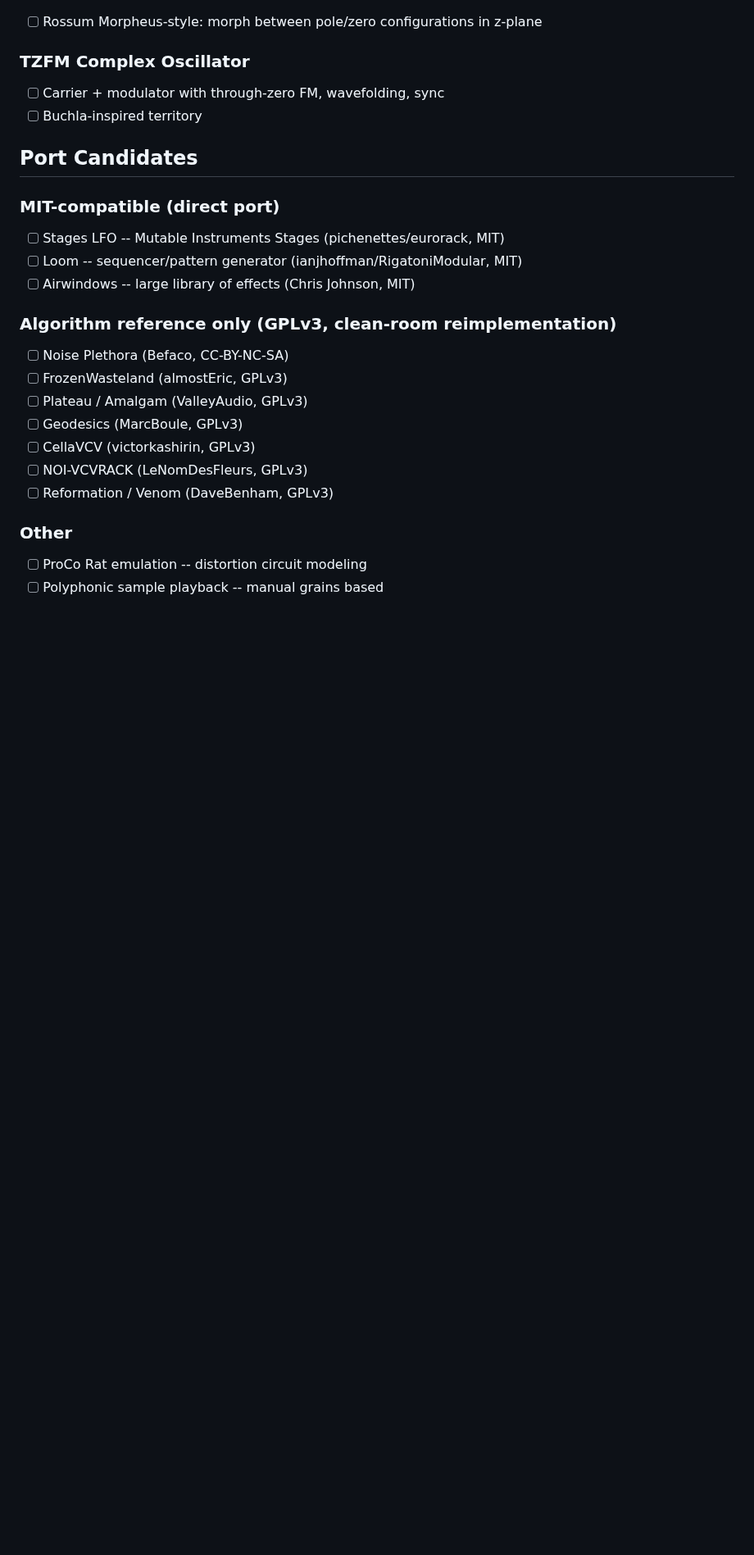
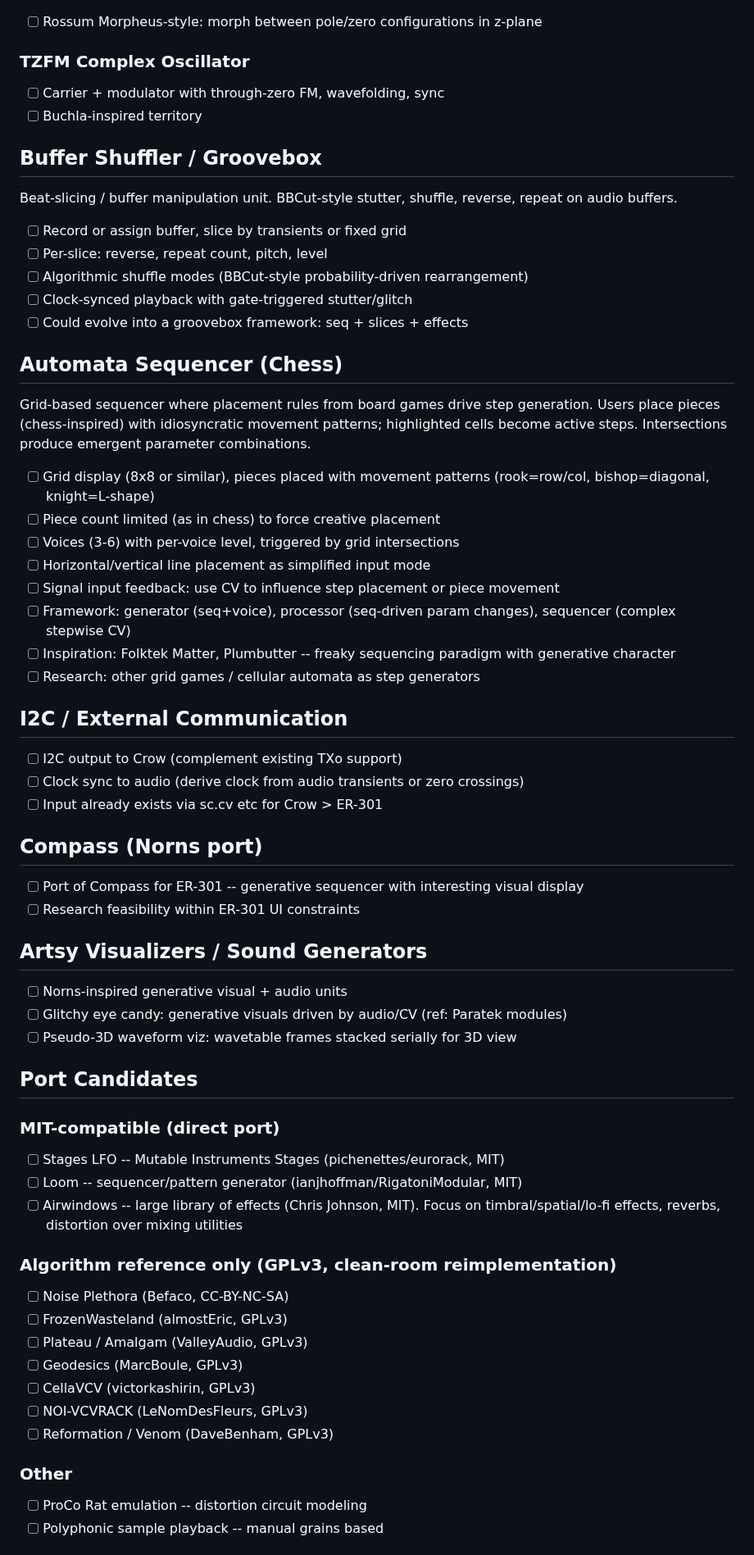
Before and after one commit to stolmine/er-301-habitat, a Markdown page: todo.md, the part around one of its changes. Shown at 82% size. GitHub-like rendering; blank space fills up the shorter version.

Commit message:
Add discord brainstorm notes to todo: buffer shuffler, automata seq, I2C
Buffer shuffler / groovebox (BBCut-style beat slicing). Automata
sequencer with chess-piece placement rules for emergent step generation.
I2C output to Crow. Compass port. Artsy visualizers. Airwindows focus
on timbral effects. Kryos priority note for spectral freeze dependency.

Co-Authored-By: Claude Opus 4.6 (1M context) <noreply@anthropic.com>

```diff
--- a/todo.md
+++ b/todo.md
@@ -509,13 +529,53 @@ N allpass stages with per-stage control. Build custom modulation effects from fi
 - [ ] Carrier + modulator with through-zero FM, wavefolding, sync
 - [ ] Buchla-inspired territory
 
+## Buffer Shuffler / Groovebox
+
+Beat-slicing / buffer manipulation unit. BBCut-style stutter, shuffle, reverse, repeat on audio buffers.
+
+- [ ] Record or assign buffer, slice by transients or fixed grid
+- [ ] Per-slice: reverse, repeat count, pitch, level
+- [ ] Algorithmic shuffle modes (BBCut-style probability-driven rearrangement)
+- [ ] Clock-synced playback with gate-triggered stutter/glitch
+- [ ] Could evolve into a groovebox framework: seq + slices + effects
+
+## Automata Sequencer (Chess)
+
+Grid-based sequencer where placement rules from board games drive step generation. Users place pieces (chess-inspired) with idiosyncratic movement patterns; highlighted cells become active steps. Intersections produce emergent parameter combinations.
+
+- [ ] Grid display (8x8 or similar), pieces placed with movement patterns (rook=row/col, bishop=diagonal, knight=L-shape)
+- [ ] Piece count limited (as in chess) to force creative placement
+- [ ] Voices (3-6) with per-voice level, triggered by grid intersections
+- [ ] Horizontal/vertical line placement as simplified input mode
+- [ ] Signal input feedback: use CV to influence step placement or piece movement
+- [ ] Framework: generator (seq+voice), processor (seq-driven param changes), sequencer (complex stepwise CV)
+- [ ] Inspiration: Folktek Matter, Plumbutter -- freaky sequencing paradigm with generative character
+- [ ] Research: other grid games / cellular automata as step generators
+
+## I2C / External Communication
+
+- [ ] I2C output to Crow (complement existing TXo support)
+- [ ] Clock sync to audio (derive clock from audio transients or zero crossings)
+- [ ] Input already exists via sc.cv etc for Crow > ER-301
+
+## Compass (Norns port)
+
+- [ ] Port of Compass for ER-301 -- generative sequencer with interesting visual display
+- [ ] Research feasibility within ER-301 UI constraints
+
+## Artsy Visualizers / Sound Generators
+
+- [ ] Norns-inspired generative visual + audio units
+- [ ] Glitchy eye candy: generative visuals driven by audio/CV (ref: Paratek modules)
+- [ ] Pseudo-3D waveform viz: wavetable frames stacked serially for 3D view
+
 ## Port Candidates
 
 ### MIT-compatible (direct port)
 
 - [ ] Stages LFO -- Mutable Instruments Stages (pichenettes/eurorack, MIT)
 - [ ] Loom -- sequencer/pattern generator (ianjhoffman/RigatoniModular, MIT)
-- [ ] Airwindows -- large library of effects (Chris Johnson, MIT)
+- [ ] Airwindows -- large library of effects (Chris Johnson, MIT). Focus on timbral/spatial/lo-fi effects, reverbs, distortion over mixing utilities
 
 ### Algorithm reference only (GPLv3, clean-room reimplementation)
 
```
Also changed, not shown: other parts of todo.md (+21 -1 lines).
